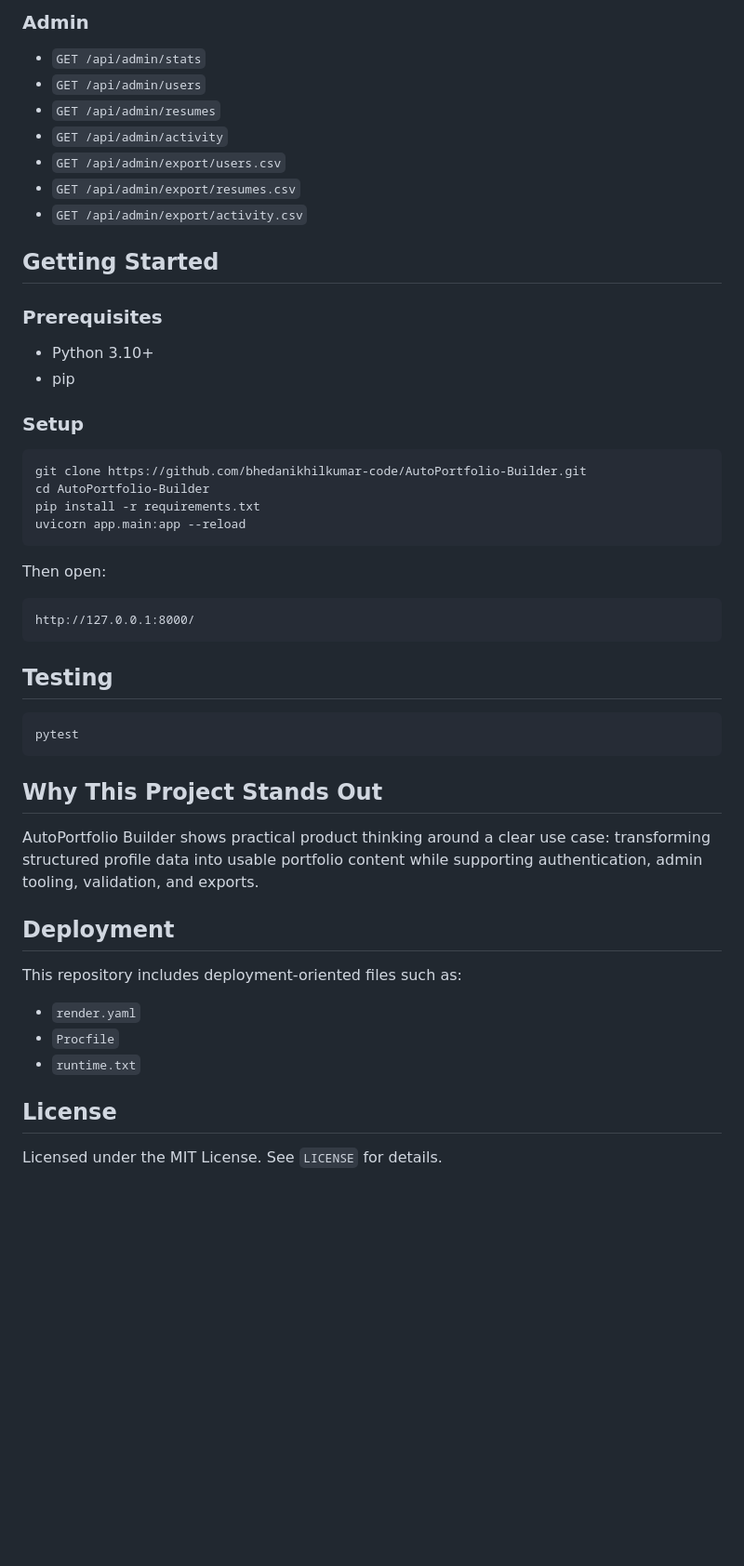
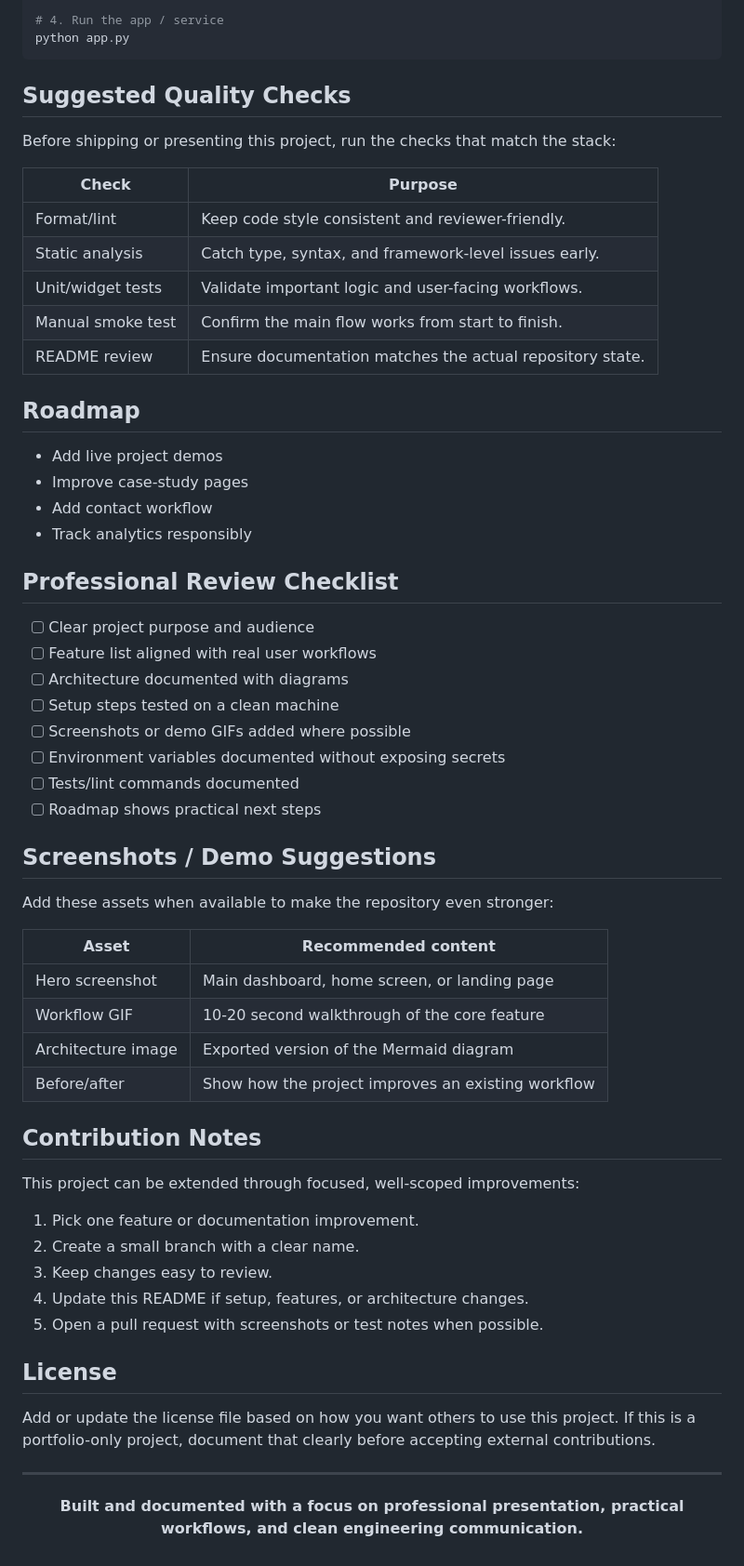
Before and after one commit to bhedanikhilkumar-code/AutoPortfolio-Builder, a Markdown page: README.md, the part around one of its changes. Shown at 93% size. GitHub-like rendering; blank space fills up the shorter version.

````diff
--- a/README.md
+++ b/README.md
@@ -97,44 +180,67 @@ AutoPortfolio-Builder/
 
-### Admin
-- `GET /api/admin/stats`
-- `GET /api/admin/users`
-- `GET /api/admin/resumes`
-- `GET /api/admin/activity`
-- `GET /api/admin/export/users.csv`
-- `GET /api/admin/export/resumes.csv`
-- `GET /api/admin/export/activity.csv`
-
-## Getting Started
-### Prerequisites
-- Python 3.10+
-- pip
-
-### Setup
-```bash
-git clone https://github.com/bhedanikhilkumar-code/AutoPortfolio-Builder.git
-cd AutoPortfolio-Builder
-pip install -r requirements.txt
-uvicorn app.main:app --reload
+# 4. Run the app / service
+python app.py
 ```
 
-Then open:
-```text
-http://127.0.0.1:8000/
-```
+## Suggested Quality Checks
 
-## Testing
-```bash
-pytest
-```
+Before shipping or presenting this project, run the checks that match the stack:
 
-## Why This Project Stands Out
-AutoPortfolio Builder shows practical product thinking around a clear use case: transforming structured profile data into usable portfolio content while supporting authentication, admin tooling, validation, and exports.
+| Check | Purpose |
+| --- | --- |
+| Format/lint | Keep code style consistent and reviewer-friendly. |
+| Static analysis | Catch type, syntax, and framework-level issues early. |
+| Unit/widget tests | Validate important logic and user-facing workflows. |
+| Manual smoke test | Confirm the main flow works from start to finish. |
+| README review | Ensure documentation matches the actual repository state. |
 
-## Deployment
-This repository includes deployment-oriented files such as:
-- `render.yaml`
-- `Procfile`
-- `runtime.txt`
+## Roadmap
+
+- Add live project demos
+- Improve case-study pages
+- Add contact workflow
+- Track analytics responsibly
+
+## Professional Review Checklist
+
+- [ ] Clear project purpose and audience
+- [ ] Feature list aligned with real user workflows
+- [ ] Architecture documented with diagrams
+- [ ] Setup steps tested on a clean machine
+- [ ] Screenshots or demo GIFs added where possible
+- [ ] Environment variables documented without exposing secrets
+- [ ] Tests/lint commands documented
+- [ ] Roadmap shows practical next steps
+
+## Screenshots / Demo Suggestions
+
+Add these assets when available to make the repository even stronger:
+
+| Asset | Recommended content |
+| --- | --- |
+| Hero screenshot | Main dashboard, home screen, or landing page |
+| Workflow GIF | 10-20 second walkthrough of the core feature |
+| Architecture image | Exported version of the Mermaid diagram |
+| Before/after | Show how the project improves an existing workflow |
+
+## Contribution Notes
+
+This project can be extended through focused, well-scoped improvements:
+
+1. Pick one feature or documentation improvement.
+2. Create a small branch with a clear name.
+3. Keep changes easy to review.
+4. Update this README if setup, features, or architecture changes.
+5. Open a pull request with screenshots or test notes when possible.
 
 ## License
-Licensed under the MIT License. See `LICENSE` for details.
+
+Add or update the license file based on how you want others to use this project. If this is a portfolio-only project, document that clearly before accepting external contributions.
+
+---
+
+<div align="center">
+
+**Built and documented with a focus on professional presentation, practical workflows, and clean engineering communication.**
+
+</div>
````
Also changed, not shown: other parts of README.md (+159 -76 lines).
